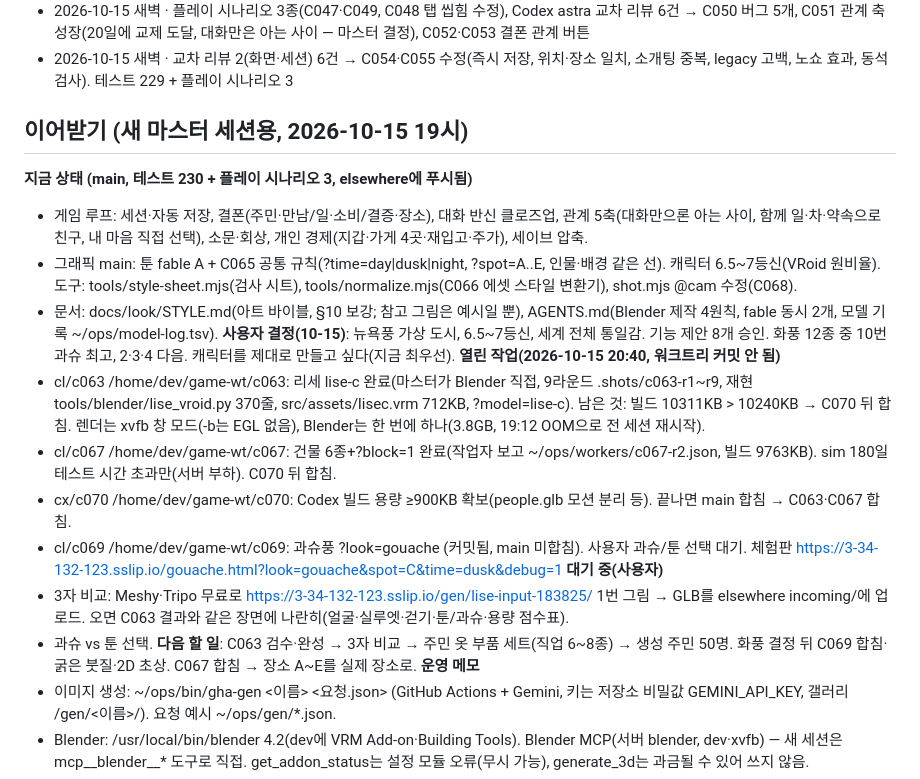
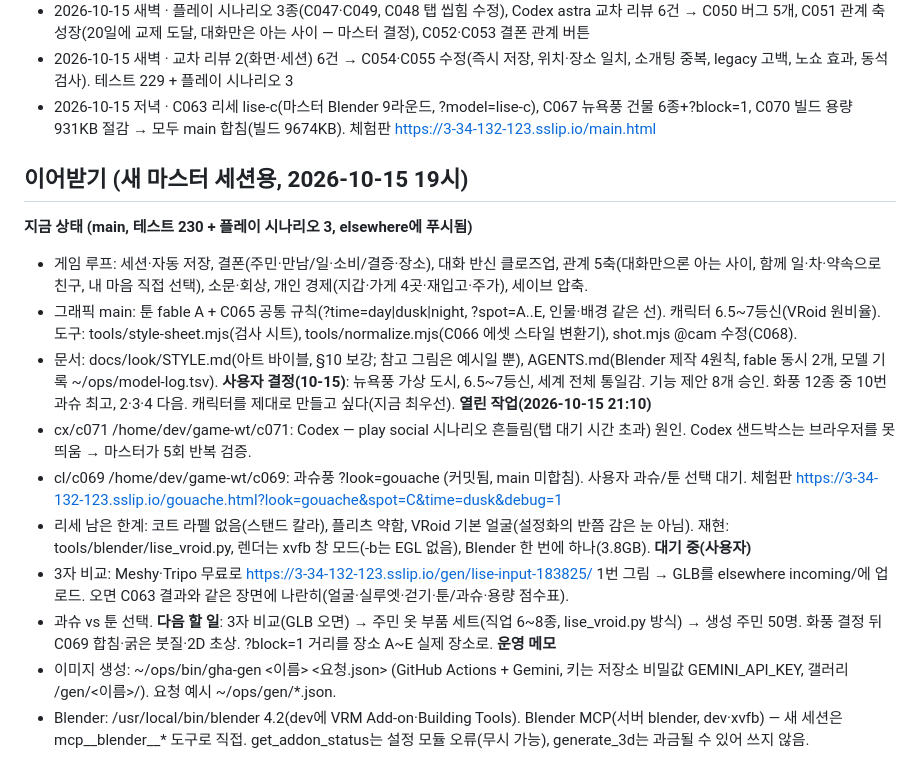
Before and after one commit to seoji2005/elsewhere, a Markdown page: progress.md, the part around the change. Rendered like a GitHub page.

Commit message:
진행: C063·C067·C070 합침, 이어받기 갱신
Co-Authored-By: Claude Opus 5.5 <noreply@anthropic.com>

```diff
--- a/progress.md
+++ b/progress.md
@@ -13,6 +13,7 @@
 - 2026-10-15 새벽 · SD 브랜치 cl/c023: C038 카메라·머리카락, C039·C041 접지(앞서 귀엽게 보인 sd=1은 다리가 묻힌 착시였음) → 체험판 갱신. R016a·R016b 리세 렌더링·텍스처 규격. 모델 기록 첫 경향(로직 medium)
 - 2026-10-15 새벽 · 플레이 시나리오 3종(C047·C049, C048 탭 씹힘 수정), Codex astra 교차 리뷰 6건 → C050 버그 5개, C051 관계 축 성장(20일에 교제 도달, 대화만은 아는 사이 — 마스터 결정), C052·C053 결폰 관계 버튼
 - 2026-10-15 새벽 · 교차 리뷰 2(화면·세션) 6건 → C054·C055 수정(즉시 저장, 위치·장소 일치, 소개팅 중복, legacy 고백, 노쇼 효과, 동석 검사). 테스트 229 + 플레이 시나리오 3
+- 2026-10-15 저녁 · C063 리세 lise-c(마스터 Blender 9라운드, ?model=lise-c), C067 뉴욕풍 건물 6종+?block=1, C070 빌드 용량 931KB 절감 → 모두 main 합침(빌드 9674KB). 체험판 https://3-34-132-123.sslip.io/main.html
 
 ## 이어받기 (새 마스터 세션용, 2026-10-15 19시)
 **지금 상태 (main, 테스트 230 + 플레이 시나리오 3, elsewhere에 푸시됨)**
@@ -20,15 +21,14 @@
 - 그래픽 main: 툰 fable A + C065 공통 규칙(?time=day|dusk|night, ?spot=A..E, 인물·배경 같은 선). 캐릭터 6.5~7등신(VRoid 원비율). 도구: tools/style-sheet.mjs(검사 시트), tools/normalize.mjs(C066 에셋 스타일 변환기), shot.mjs @cam 수정(C068).
 - 문서: docs/look/STYLE.md(아트 바이블, §10 보강; 참고 그림은 예시일 뿐), AGENTS.md(Blender 제작 4원칙, fable 동시 2개, 모델 기록 ~/ops/model-log.tsv).
 **사용자 결정(10-15)**: 뉴욕풍 가상 도시, 6.5~7등신, 세계 전체 통일감. 기능 제안 8개 승인. 화풍 12종 중 10번 과슈 최고, 2·3·4 다음. 캐릭터를 제대로 만들고 싶다(지금 최우선).
-**열린 작업(2026-10-15 20:40, 워크트리 커밋 안 됨)**
-- cl/c063 /home/dev/game-wt/c063: 리세 lise-c 완료(마스터가 Blender 직접, 9라운드 .shots/c063-r1~r9, 재현 tools/blender/lise_vroid.py 370줄, src/assets/lisec.vrm 712KB, ?model=lise-c). 남은 것: 빌드 10311KB > 10240KB → C070 뒤 합침. 렌더는 xvfb 창 모드(-b는 EGL 없음), Blender는 한 번에 하나(3.8GB, 19:12 OOM으로 전 세션 재시작).
-- cl/c067 /home/dev/game-wt/c067: 건물 6종+?block=1 완료(작업자 보고 ~/ops/workers/c067-r2.json, 빌드 9763KB). sim 180일 테스트 시간 초과만(서버 부하). C070 뒤 합침.
-- cx/c070 /home/dev/game-wt/c070: Codex 빌드 용량 ≥900KB 확보(people.glb 모션 분리 등). 끝나면 main 합침 → C063·C067 합침.
+**열린 작업(2026-10-15 21:10)**
+- cx/c071 /home/dev/game-wt/c071: Codex — play social 시나리오 흔들림(탭 대기 시간 초과) 원인. Codex 샌드박스는 브라우저를 못 띄움 → 마스터가 5회 반복 검증.
 - cl/c069 /home/dev/game-wt/c069: 과슈풍 ?look=gouache (커밋됨, main 미합침). 사용자 과슈/툰 선택 대기. 체험판 https://3-34-132-123.sslip.io/gouache.html?look=gouache&spot=C&time=dusk&debug=1
+- 리세 남은 한계: 코트 라펠 없음(스탠드 칼라), 플리츠 약함, VRoid 기본 얼굴(설정화의 반쯤 감은 눈 아님). 재현: tools/blender/lise_vroid.py, 렌더는 xvfb 창 모드(-b는 EGL 없음), Blender 한 번에 하나(3.8GB).
 **대기 중(사용자)**
 - 3자 비교: Meshy·Tripo 무료로 https://3-34-132-123.sslip.io/gen/lise-input-183825/ 1번 그림 → GLB를 elsewhere incoming/에 업로드. 오면 C063 결과와 같은 장면에 나란히(얼굴·실루엣·걷기·툰/과슈·용량 점수표).
 - 과슈 vs 툰 선택.
-**다음 할 일**: C063 검수·완성 → 3자 비교 → 주민 옷 부품 세트(직업 6~8종) → 생성 주민 50명. 화풍 결정 뒤 C069 합침·굵은 붓질·2D 초상. C067 합침 → 장소 A~E를 실제 장소로.
+**다음 할 일**: 3자 비교(GLB 오면) → 주민 옷 부품 세트(직업 6~8종, lise_vroid.py 방식) → 생성 주민 50명. 화풍 결정 뒤 C069 합침·굵은 붓질·2D 초상. ?block=1 거리를 장소 A~E 실제 장소로.
 **운영 메모**
 - 이미지 생성: ~/ops/bin/gha-gen <이름> <요청.json> (GitHub Actions + Gemini, 키는 저장소 비밀값 GEMINI_API_KEY, 갤러리 /gen/<이름>/). 요청 예시 ~/ops/gen/*.json.
 - Blender: /usr/local/bin/blender 4.2(dev에 VRM Add-on·Building Tools). Blender MCP(서버 blender, dev·xvfb) — 새 세션은 mcp__blender__* 도구로 직접. get_addon_status는 설정 모듈 오류(무시 가능), generate_3d는 과금될 수 있어 쓰지 않음.
```
